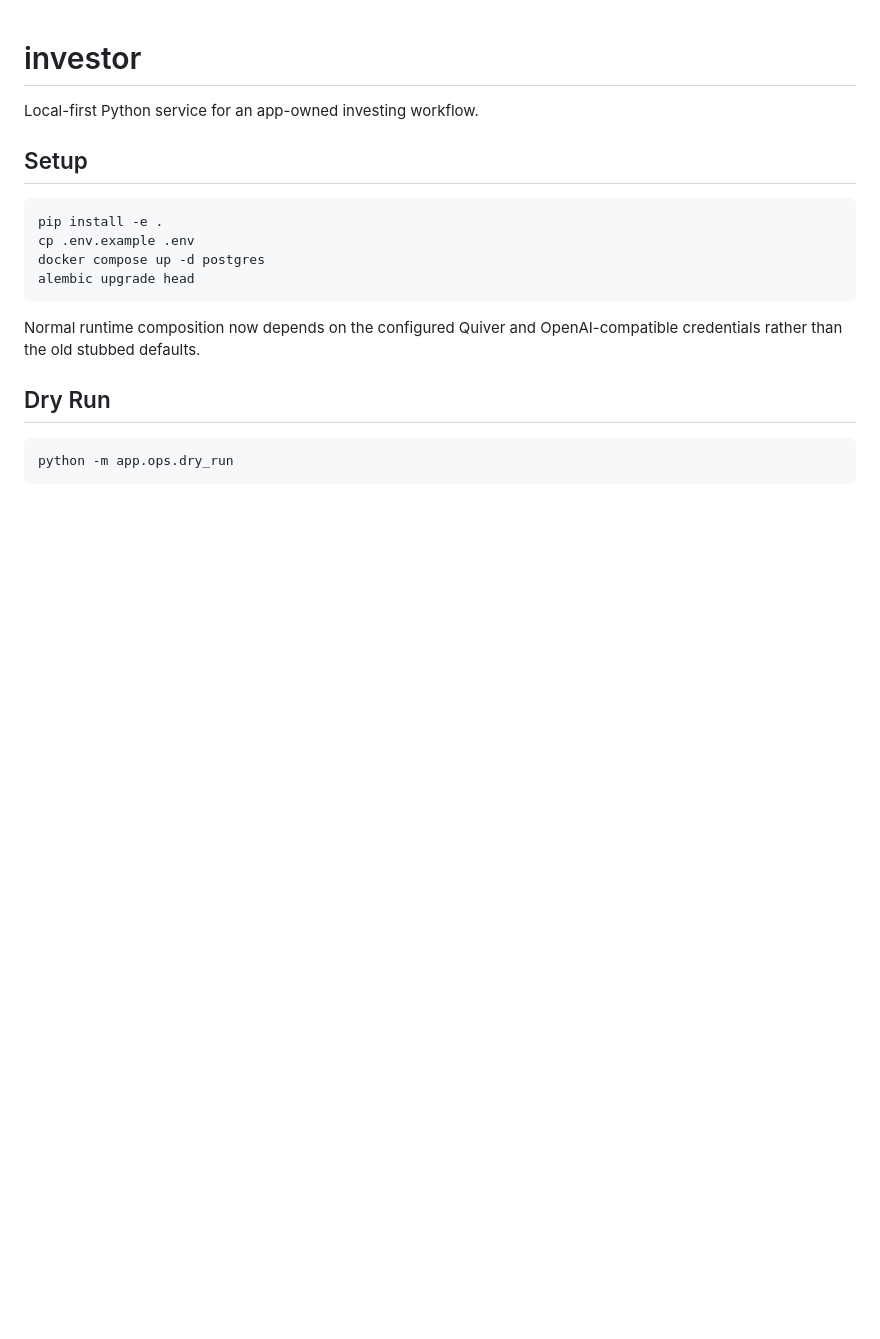
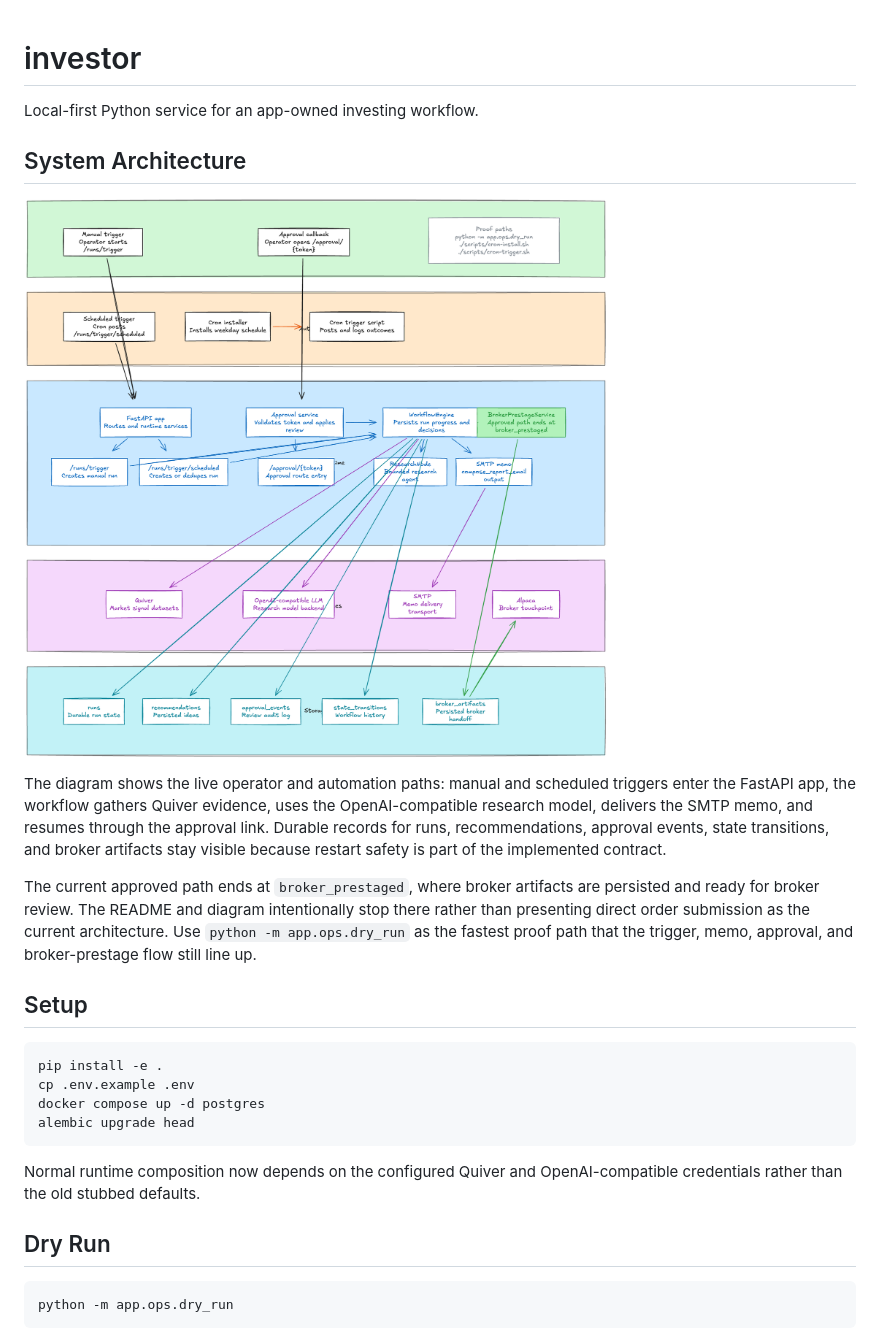
Before and after one commit to Nickbohm555/investor, a Markdown page: README.md, the part around the change. Rendered like a GitHub page; pictures changed too: docs/architecture/system-diagram.png (added); blank space fills up the shorter version.

Commit message:
docs(12-02): add README architecture section and PNG export
- export the checked-in Excalidraw diagram to docs/architecture/system-diagram.png

- expose the broker_prestaged architecture boundary near the top of README.md

- make the architecture section part of the normal docs drift suite

```diff
--- a/README.md
+++ b/README.md
@@ -1,6 +1,14 @@
 # investor
 
 Local-first Python service for an app-owned investing workflow.
+
+## System Architecture
+
+![System diagram for the investor runtime](docs/architecture/system-diagram.png)
+
+The diagram shows the live operator and automation paths: manual and scheduled triggers enter the FastAPI app, the workflow gathers Quiver evidence, uses the OpenAI-compatible research model, delivers the SMTP memo, and resumes through the approval link. Durable records for runs, recommendations, approval events, state transitions, and broker artifacts stay visible because restart safety is part of the implemented contract.
+
+The current approved path ends at `broker_prestaged`, where broker artifacts are persisted and ready for broker review. The README and diagram intentionally stop there rather than presenting direct order submission as the current architecture. Use `python -m app.ops.dry_run` as the fastest proof path that the trigger, memo, approval, and broker-prestage flow still line up.
 
 ## Setup
 
```
Also changed, not shown: 1 other file.
